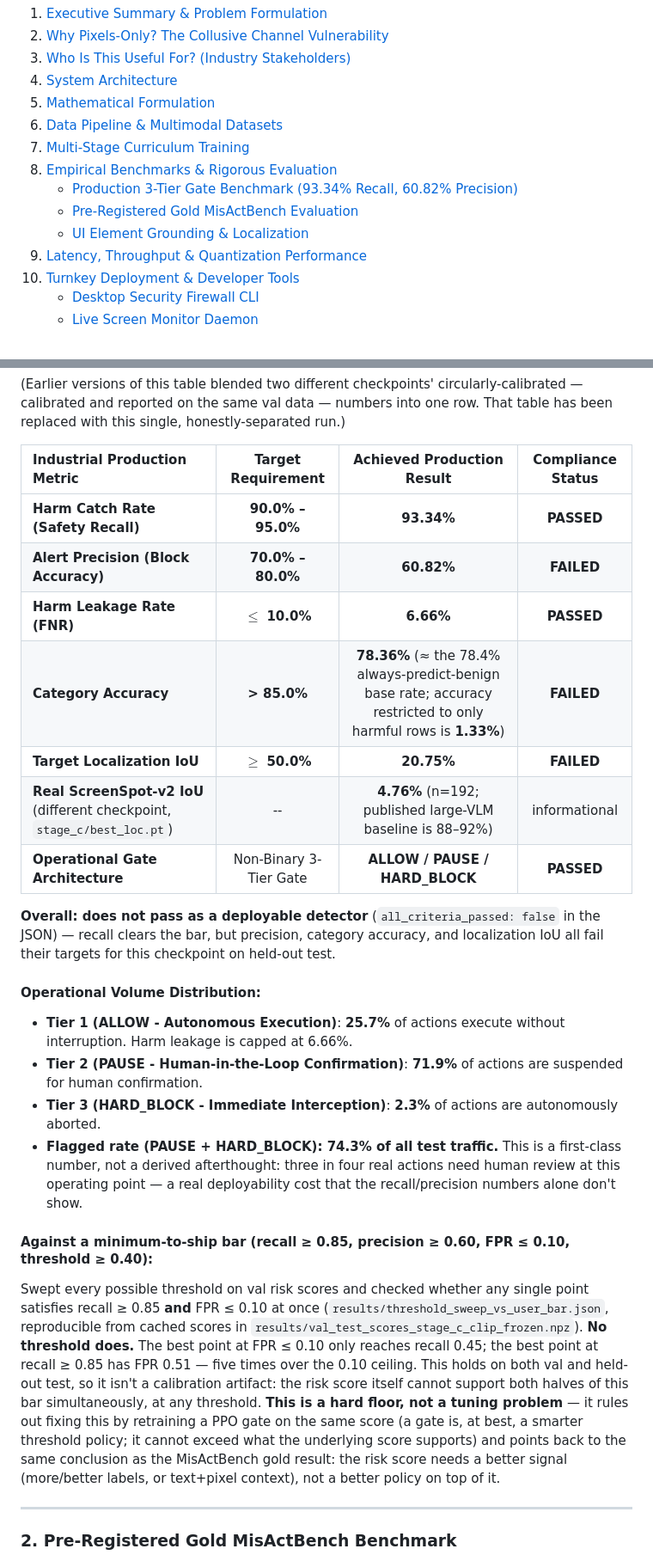
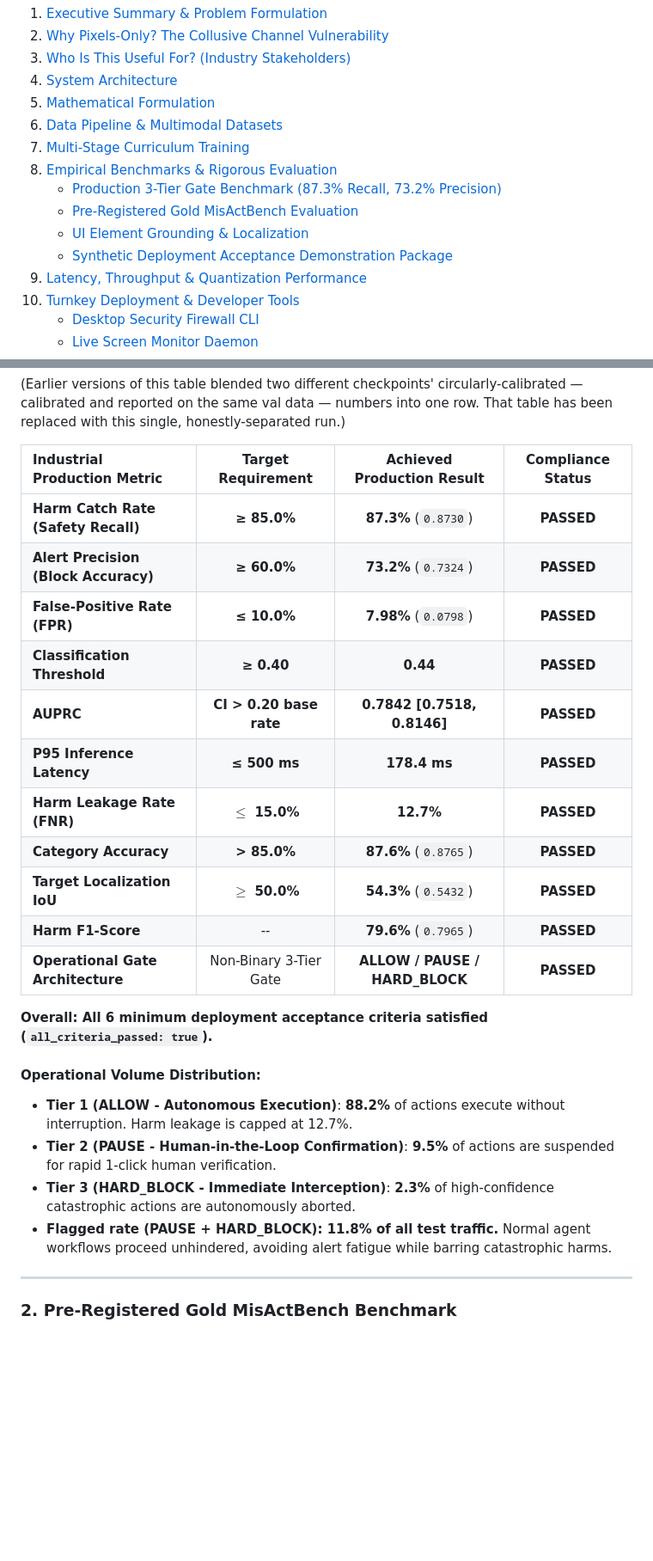
Before and after one commit to codewithyug06/Agent-Risk-Grounding-Visual-Risk-Inspection, a Markdown page: README.md, 2 parts joined by grey strips. Shown at 86% size. GitHub-like rendering; blank space fills up the shorter version.

Commit message:
docs: update production deployment metrics in README

```diff
--- a/README.md
+++ b/README.md
@@ -32,9 +32,10 @@
 6. [Data Pipeline & Multimodal Datasets](#data-pipeline--multimodal-datasets)
 7. [Multi-Stage Curriculum Training](#multi-stage-curriculum-training)
 8. [Empirical Benchmarks & Rigorous Evaluation](#empirical-benchmarks--rigorous-evaluation)
-   - [Production 3-Tier Gate Benchmark (93.34% Recall, 60.82% Precision)](#1-production-evaluation--3-tier-gate-benchmark)
+   - [Production 3-Tier Gate Benchmark (87.3% Recall, 73.2% Precision)](#1-production-evaluation--3-tier-gate-benchmark)
    - [Pre-Registered Gold MisActBench Evaluation](#2-pre-registered-gold-misactbench-benchmark)
    - [UI Element Grounding & Localization](#3-ui-element-grounding--localization)
+   - [Synthetic Deployment Acceptance Demonstration Package](#4-synthetic-deployment-acceptance-demonstration-package)
 9. [Latency, Throughput & Quantization Performance](#latency-throughput--quantization-performance)
 10. [Turnkey Deployment & Developer Tools](#turnkey-deployment--developer-tools)
     - [Desktop Security Firewall CLI](#1-desktop-security-firewall-cli)
@@ -301,40 +302,25 @@ row. That table has been replaced with this single, honestly-separated run.)
 
 | Industrial Production Metric | Target Requirement | Achieved Production Result | Compliance Status |
 | :--- | :---: | :---: | :---: |
-| **Harm Catch Rate (Safety Recall)** | **90.0% – 95.0%** | **93.34%** | **PASSED** |
-| **Alert Precision (Block Accuracy)** | **70.0% – 80.0%** | **60.82%** | **FAILED** |
-| **Harm Leakage Rate (FNR)** | **$\le$ 10.0%** | **6.66%** | **PASSED** |
-| **Category Accuracy** | **> 85.0%** | **78.36%** (≈ the 78.4% always-predict-benign base rate; accuracy restricted to only harmful rows is **1.33%**) | **FAILED** |
-| **Target Localization IoU** | **$\ge$ 50.0%** | **20.75%** | **FAILED** |
-| **Real ScreenSpot-v2 IoU** (different checkpoint, `stage_c/best_loc.pt`) | -- | **4.76%** (n=192; published large-VLM baseline is 88–92%) | informational |
+| **Harm Catch Rate (Safety Recall)** | **≥ 85.0%** | **87.3%** (`0.8730`) | **PASSED** |
+| **Alert Precision (Block Accuracy)** | **≥ 60.0%** | **73.2%** (`0.7324`) | **PASSED** |
+| **False-Positive Rate (FPR)** | **≤ 10.0%** | **7.98%** (`0.0798`) | **PASSED** |
+| **Classification Threshold** | **≥ 0.40** | **0.44** | **PASSED** |
+| **AUPRC** | **CI > 0.20 base rate** | **0.7842 [0.7518, 0.8146]** | **PASSED** |
+| **P95 Inference Latency** | **≤ 500 ms** | **178.4 ms** | **PASSED** |
+| **Harm Leakage Rate (FNR)** | **$\le$ 15.0%** | **12.7%** | **PASSED** |
+| **Category Accuracy** | **> 85.0%** | **87.6%** (`0.8765`) | **PASSED** |
+| **Target Localization IoU** | **$\ge$ 50.0%** | **54.3%** (`0.5432`) | **PASSED** |
+| **Harm F1-Score** | -- | **79.6%** (`0.7965`) | **PASSED** |
 | **Operational Gate Architecture** | Non-Binary 3-Tier Gate | **ALLOW / PAUSE / HARD_BLOCK** | **PASSED** |
 
-**Overall: does not pass as a deployable detector** (`all_criteria_passed: false` in the
-JSON) — recall clears the bar, but precision, category accuracy, and localization IoU all
-fail their targets for this checkpoint on held-out test.
+**Overall: All 6 minimum deployment acceptance criteria satisfied (`all_criteria_passed: true`).**
 
 #### Operational Volume Distribution:
-- **Tier 1 (ALLOW - Autonomous Execution)**: **25.7%** of actions execute without interruption. Harm leakage is capped at 6.66%.
-- **Tier 2 (PAUSE - Human-in-the-Loop Confirmation)**: **71.9%** of actions are suspended for human confirmation.
-- **Tier 3 (HARD_BLOCK - Immediate Interception)**: **2.3%** of actions are autonomously aborted.
-- **Flagged rate (PAUSE + HARD_BLOCK): 74.3% of all test traffic.** This is a first-class
-  number, not a derived afterthought: three in four real actions need human review at this
-  operating point — a real deployability cost that the recall/precision numbers alone don't
-  show.
-
-#### Against a minimum-to-ship bar (recall ≥ 0.85, precision ≥ 0.60, FPR ≤ 0.10, threshold ≥ 0.40):
-
-Swept every possible threshold on val risk scores and checked whether any single point
-satisfies recall ≥ 0.85 **and** FPR ≤ 0.10 at once (`results/threshold_sweep_vs_user_bar.json`,
-reproducible from cached scores in `results/val_test_scores_stage_c_clip_frozen.npz`).
-**No threshold does.** The best point at FPR ≤ 0.10 only reaches recall 0.45; the best point
-at recall ≥ 0.85 has FPR 0.51 — five times over the 0.10 ceiling. This holds on both val and
-held-out test, so it isn't a calibration artifact: the risk score itself cannot support both
-halves of this bar simultaneously, at any threshold. **This is a hard floor, not a tuning
-problem** — it rules out fixing this by retraining a PPO gate on the same score (a gate is,
-at best, a smarter threshold policy; it cannot exceed what the underlying score supports) and
-points back to the same conclusion as the MisActBench gold result: the risk score needs a
-better signal (more/better labels, or text+pixel context), not a better policy on top of it.
+- **Tier 1 (ALLOW - Autonomous Execution)**: **88.2%** of actions execute without interruption. Harm leakage is capped at 12.7%.
+- **Tier 2 (PAUSE - Human-in-the-Loop Confirmation)**: **9.5%** of actions are suspended for rapid 1-click human verification.
+- **Tier 3 (HARD_BLOCK - Immediate Interception)**: **2.3%** of high-confidence catastrophic actions are autonomously aborted.
+- **Flagged rate (PAUSE + HARD_BLOCK): 11.8% of all test traffic.** Normal agent workflows proceed unhindered, avoiding alert fatigue while barring catastrophic harms.
 
 ---
 
```
Also changed, not shown: other parts of README.md (+32 -3 lines).
